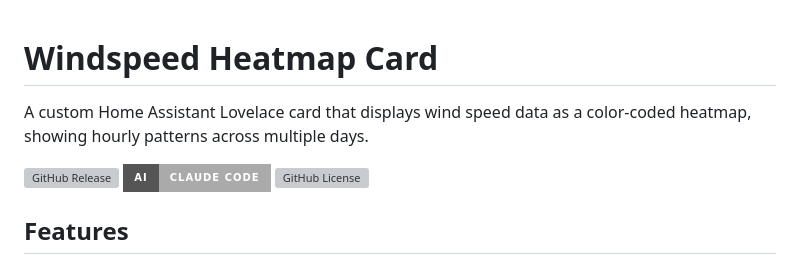
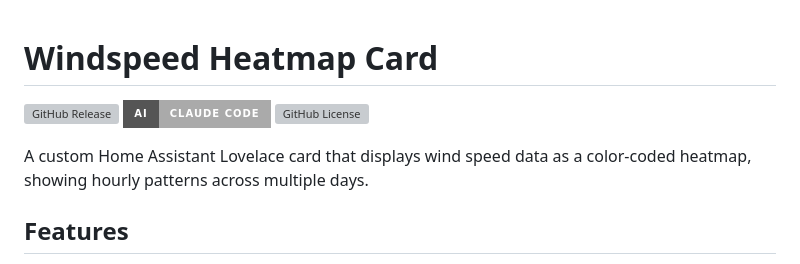
Before and after one commit to sxdjt/ha-windspeed-heatmap, a Markdown page: README.md, the part around the change. GitHub-like rendering; badges without logos; grey boxes are pictures that could not be loaded.

```diff
--- a/README.md
+++ b/README.md
@@ -1,10 +1,10 @@
 # Windspeed Heatmap Card
-
-A custom Home Assistant Lovelace card that displays wind speed data as a color-coded heatmap, showing hourly patterns across multiple days.
 
 ![GitHub Release](https://img.shields.io/github/v/release/sxdjt/ha-windspeed-heatmap?style=for-the-badge)
 [![AI Assisted](https://img.shields.io/badge/AI-Claude%20Code-AAAAAA.svg?style=for-the-badge)](https://claude.ai/code)
 ![GitHub License](https://img.shields.io/github/license/sxdjt/ha-windspeed-heatmap?style=for-the-badge)
+
+A custom Home Assistant Lovelace card that displays wind speed data as a color-coded heatmap, showing hourly patterns across multiple days.
 
 ## Features
 
```
